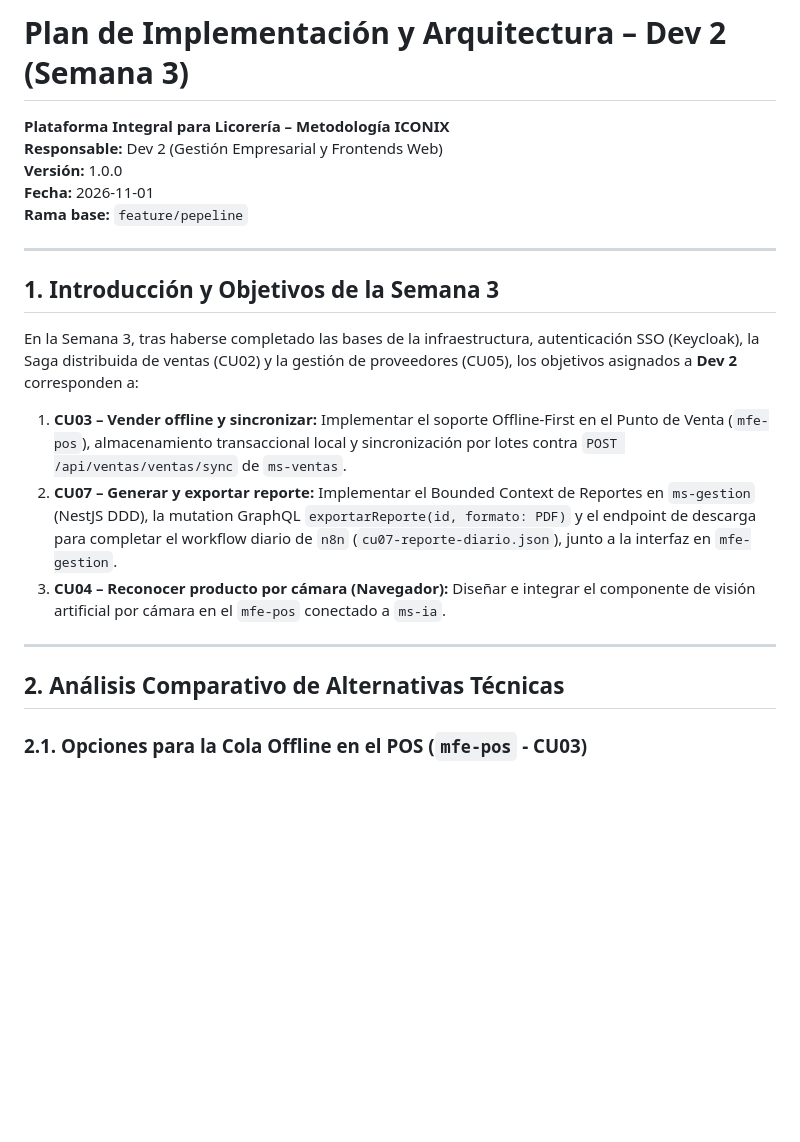
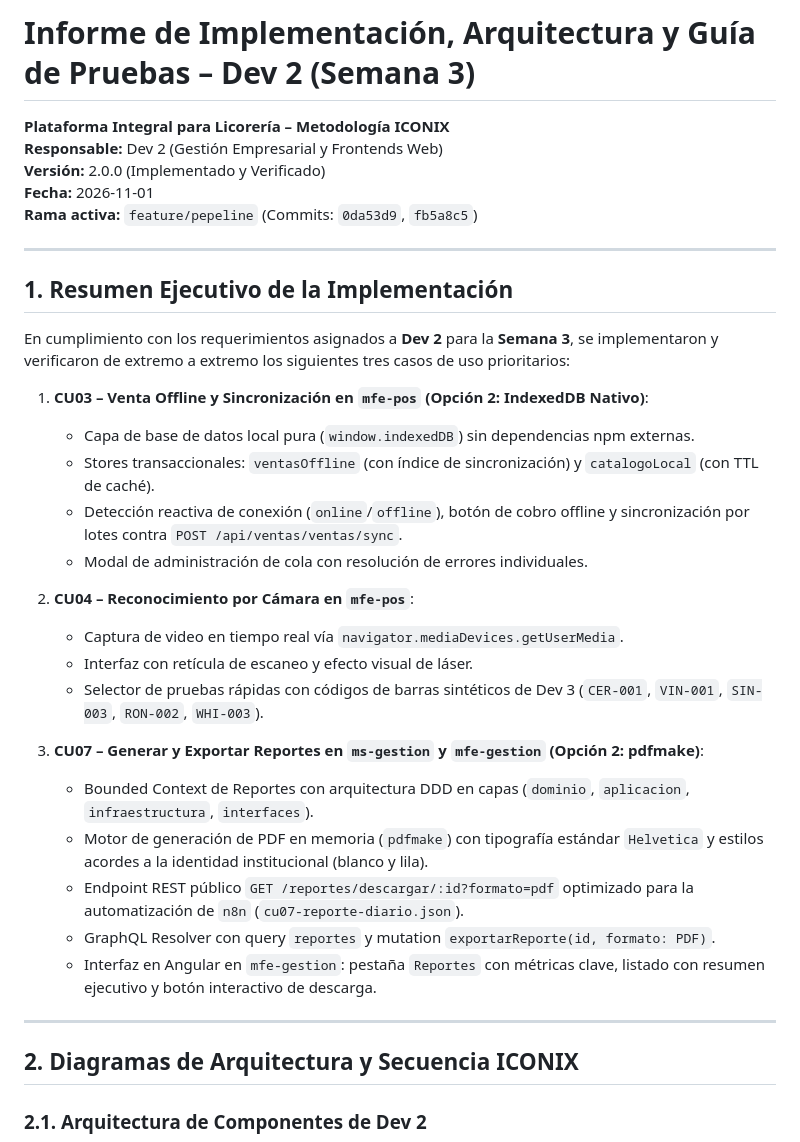
Before and after one commit to CodeWithElias/plataforma-licorer-a, a Markdown page: docs/plan-implementacion-dev2-semana3.md, the part around one of its changes. Rendered like a GitHub page; blank space fills up the shorter version.

```diff
--- a/docs/plan-implementacion-dev2-semana3.md
+++ b/docs/plan-implementacion-dev2-semana3.md
@@ -1,23 +1,37 @@
-# Plan de Implementación y Arquitectura – Dev 2 (Semana 3)
+# Informe de Implementación, Arquitectura y Guía de Pruebas – Dev 2 (Semana 3)
 **Plataforma Integral para Licorería – Metodología ICONIX**
 **Responsable:** Dev 2 (Gestión Empresarial y Frontends Web)
-**Versión:** 1.0.0
+**Versión:** 2.0.0 (Implementado y Verificado)
 **Fecha:** 2026-11-01
-**Rama base:** `feature/pepeline`
+**Rama activa:** `feature/pepeline` (Commits: `0da53d9`, `fb5a8c5`)
 
 ---
 
-## 1. Introducción y Objetivos de la Semana 3
+## 1. Resumen Ejecutivo de la Implementación
 
-En la Semana 3, tras haberse completado las bases de la infraestructura, autenticación SSO (Keycloak), la Saga distribuida de ventas (CU02) y la gestión de proveedores (CU05), los objetivos asignados a **Dev 2** corresponden a:
+En cumplimiento con los requerimientos asignados a **Dev 2** para la **Semana 3**, se implementaron y verificaron de extremo a extremo los siguientes tres casos de uso prioritarios:
 
-1. **CU03 – Vender offline y sincronizar:** Implementar el soporte Offline-First en el Punto de Venta (`mfe-pos`), almacenamiento transaccional local y sincronización por lotes contra `POST /api/ventas/ventas/sync` de `ms-ventas`.
-2. **CU07 – Generar y exportar reporte:** Implementar el Bounded Context de Reportes en `ms-gestion` (NestJS DDD), la mutation GraphQL `exportarReporte(id, formato: PDF)` y el endpoint de descarga para completar el workflow diario de `n8n` (`cu07-reporte-diario.json`), junto a la interfaz en `mfe-gestion`.
-3. **CU04 – Reconocer producto por cámara (Navegador):** Diseñar e integrar el componente de visión artificial por cámara en el `mfe-pos` conectado a `ms-ia`.
+1. **CU03 – Venta Offline y Sincronización en `mfe-pos` (Opción 2: IndexedDB Nativo)**:
+   - Capa de base de datos local pura (`window.indexedDB`) sin dependencias npm externas.
+   - Stores transaccionales: `ventasOffline` (con índice de sincronización) y `catalogoLocal` (con TTL de caché).
+   - Detección reactiva de conexión (`online`/`offline`), botón de cobro offline y sincronización por lotes contra `POST /api/ventas/ventas/sync`.
+   - Modal de administración de cola con resolución de errores individuales.
+
+2. **CU04 – Reconocimiento por Cámara en `mfe-pos`**:
+   - Captura de video en tiempo real vía `navigator.mediaDevices.getUserMedia`.
+   - Interfaz con retícula de escaneo y efecto visual de láser.
+   - Selector de pruebas rápidas con códigos de barras sintéticos de Dev 3 (`CER-001`, `VIN-001`, `SIN-003`, `RON-002`, `WHI-003`).
+
+3. **CU07 – Generar y Exportar Reportes en `ms-gestion` y `mfe-gestion` (Opción 2: pdfmake)**:
+   - Bounded Context de Reportes con arquitectura DDD en capas (`dominio`, `aplicacion`, `infraestructura`, `interfaces`).
+   - Motor de generación de PDF en memoria (`pdfmake`) con tipografía estándar `Helvetica` y estilos acordes a la identidad institucional (blanco y lila).
+   - Endpoint REST público `GET /reportes/descargar/:id?formato=pdf` optimizado para la automatización de `n8n` (`cu07-reporte-diario.json`).
+   - GraphQL Resolver con query `reportes` y mutation `exportarReporte(id, formato: PDF)`.
+   - Interfaz en Angular en `mfe-gestion`: pestaña `Reportes` con métricas clave, listado con resumen ejecutivo y botón interactivo de descarga.
 
 ---
 
-## 2. Análisis Comparativo de Alternativas Técnicas
+## 2. Diagramas de Arquitectura y Secuencia ICONIX
 
-### 2.1. Opciones para la Cola Offline en el POS (`mfe-pos` - CU03)
+### 2.1. Arquitectura de Componentes de Dev 2
 
```
Also changed, not shown: other parts of docs/plan-implementacion-dev2-semana3.md (+225 -316 lines).
